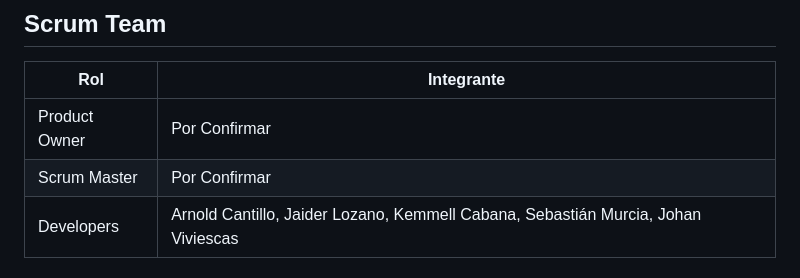
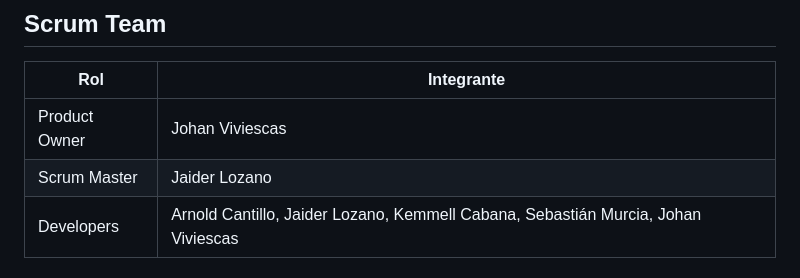
Before and after one commit to arnoldcantillo/guardianes-de-la-costa, a Markdown page: README.md, the part around the change. GitHub-like rendering.

Commit message:
Update Scrum Team members in README Co-authored-by: Kemmell Cabana <339864378+kemmellcabana28-eng@users.noreply.github.com> Co-authored-by: Jaider Lozano <339867723+SmoothKiller08@users.noreply.github.com>

```diff
--- a/README.md
+++ b/README.md
@@ -23,8 +23,8 @@ Herramienta para planificar la ruta más corta con la que una lancha recolecta r
 
 | Rol | Integrante |
 |---|---|
-| Product Owner | Por Confirmar |
-| Scrum Master | Por Confirmar |
+| Product Owner | Johan Viviescas |
+| Scrum Master | Jaider Lozano |
 | Developers | Arnold Cantillo, Jaider Lozano, Kemmell Cabana, Sebastián Murcia, Johan Viviescas |
 
 ## Product Backlog
```
